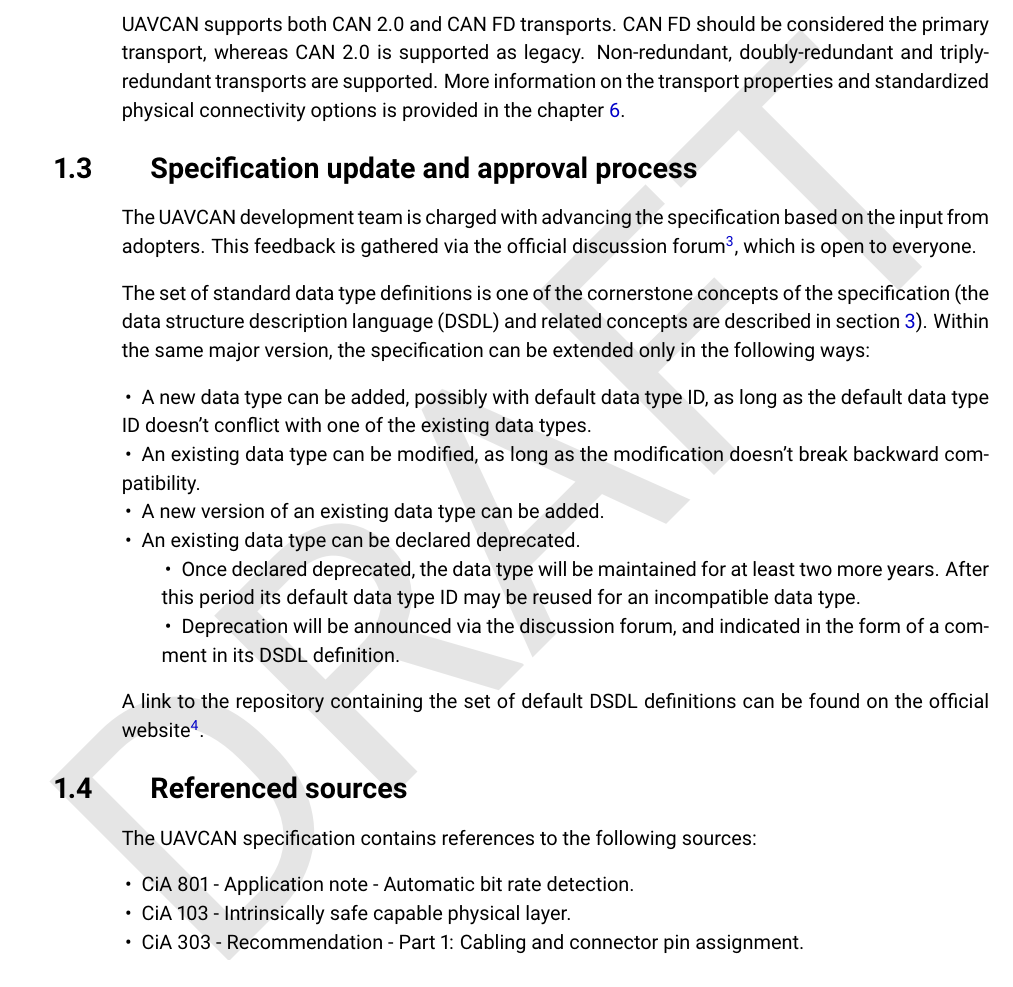
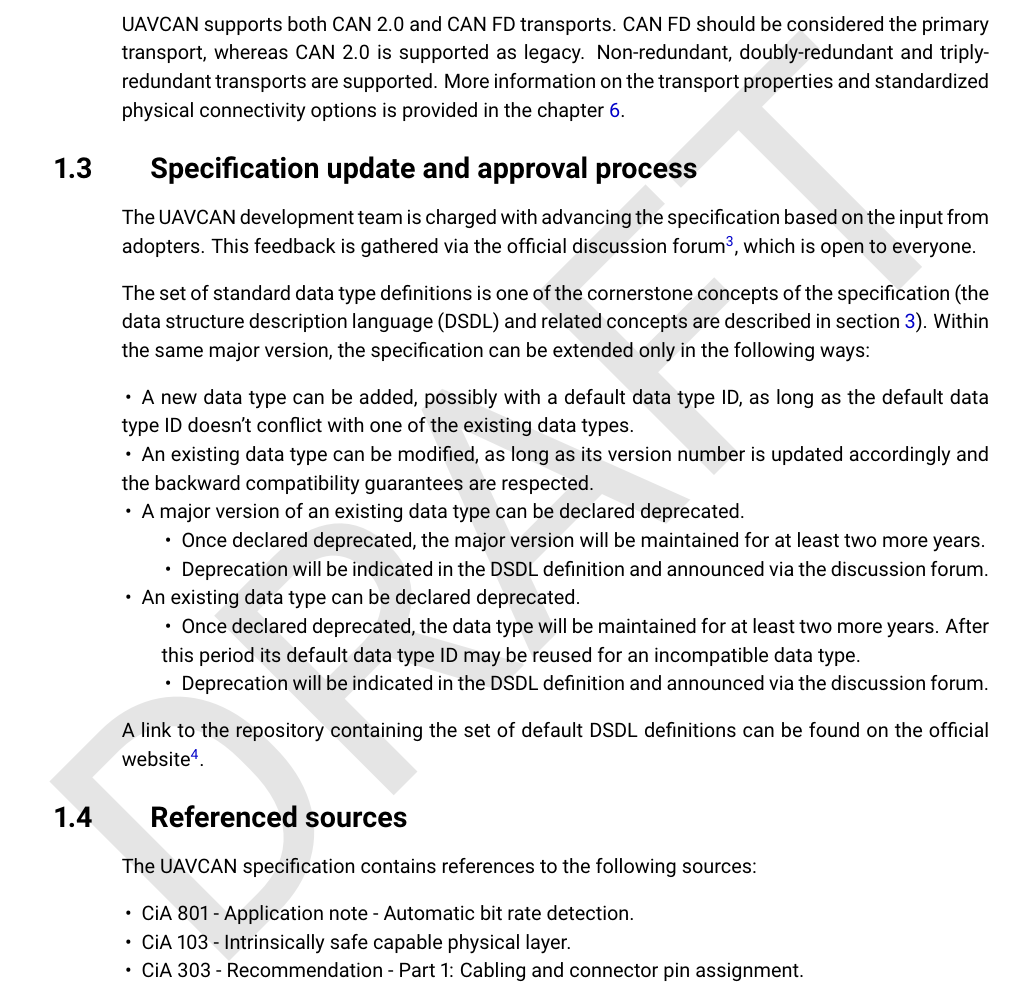
Before and after one commit to OpenCyphal/specification, a LaTeX thesis (specification/UAVCAN_Specification.tex, which reads specification/introduction/introduction.tex): part of page 5 of 49, cut so that both start at the same text. Compiled offline with pdfLaTeX.

Commit message:
Updates to 'Specification update and approval process'

```diff
--- a/specification/introduction/introduction.tex
+++ b/specification/introduction/introduction.tex
@@ -76,20 +76,23 @@ The set of standard data type definitions is one of the cornerstone concepts of
 Within the same major version, the specification can be extended only in the following ways:
 
 \begin{itemize}
-    \item A new data type can be added, possibly with default data type ID,
+    \item A new data type can be added, possibly with a default data type ID,
     as long as the default data type ID doesn't conflict with one of the existing data types.
 
-    \item An existing data type can be modified, as long as the modification doesn't break backward compatibility.
+    \item An existing data type can be modified, as long as its version number is updated accordingly
+    and the backward compatibility guarantees are respected.
 
-    \item A new version of an existing data type can be added.
+    \item A major version of an existing data type can be declared deprecated.
+    \begin{itemize}
+        \item Once declared deprecated, the major version will be maintained for at least two more years.
+        \item Deprecation will be indicated in the DSDL definition and announced via the discussion forum.
+    \end{itemize}
 
     \item An existing data type can be declared deprecated.
     \begin{itemize}
         \item Once declared deprecated, the data type will be maintained for at least two more years.
         After this period its default data type ID may be reused for an incompatible data type.
-
-        \item Deprecation will be announced via the discussion forum, and indicated in the form of a comment
-        in its DSDL definition.
+        \item Deprecation will be indicated in the DSDL definition and announced via the discussion forum.
     \end{itemize}
 \end{itemize}
 
```
